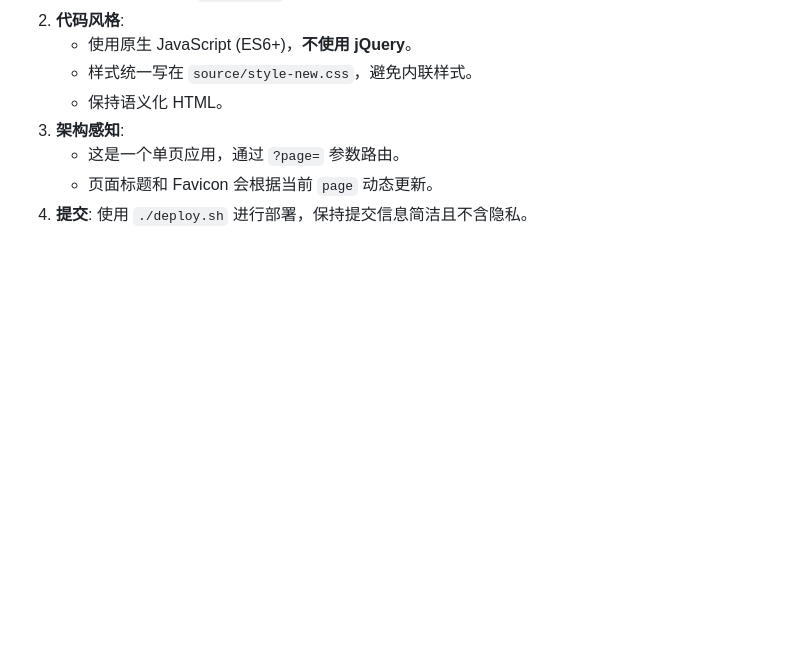
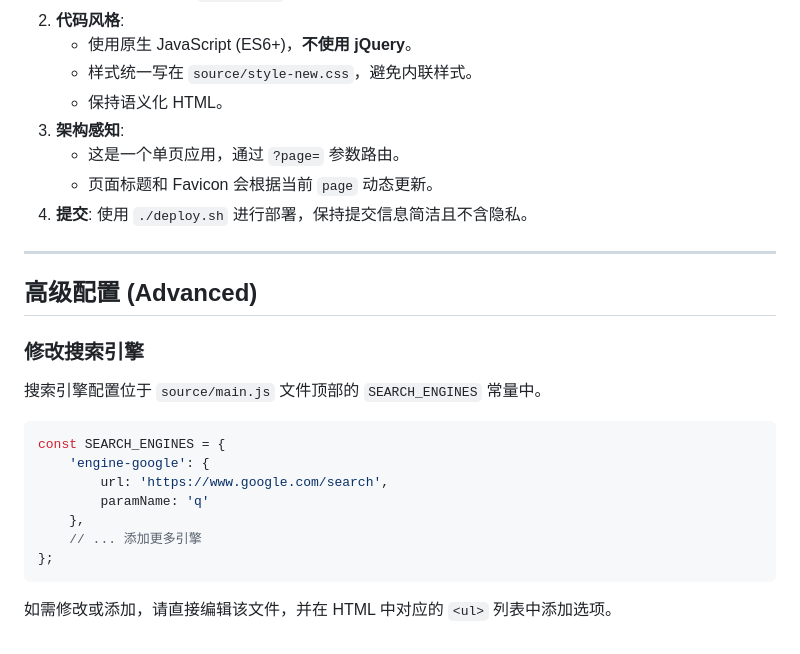
Before and after one commit to GrassArk/startpage.github.io, a Markdown page: README.md, the part around the change. Drawn GitHub-style; blank space fills up the shorter version.

Commit message:
Docs: Add search engine configuration guide to README

````diff
--- a/README.md
+++ b/README.md
@@ -150,3 +150,23 @@
    - 这是一个单页应用，通过 `?page=` 参数路由。
    - 页面标题和 Favicon 会根据当前 `page` 动态更新。
 4. **提交**: 使用 `./deploy.sh` 进行部署，保持提交信息简洁且不含隐私。
+
+---
+
+## 高级配置 (Advanced)
+
+### 修改搜索引擎
+
+搜索引擎配置位于 `source/main.js` 文件顶部的 `SEARCH_ENGINES` 常量中。
+
+```javascript
+const SEARCH_ENGINES = {
+    'engine-google': {
+        url: 'https://www.google.com/search',
+        paramName: 'q'
+    },
+    // ... 添加更多引擎
+};
+```
+
+如需修改或添加，请直接编辑该文件，并在 HTML 中对应的 `<ul>` 列表中添加选项。
````
